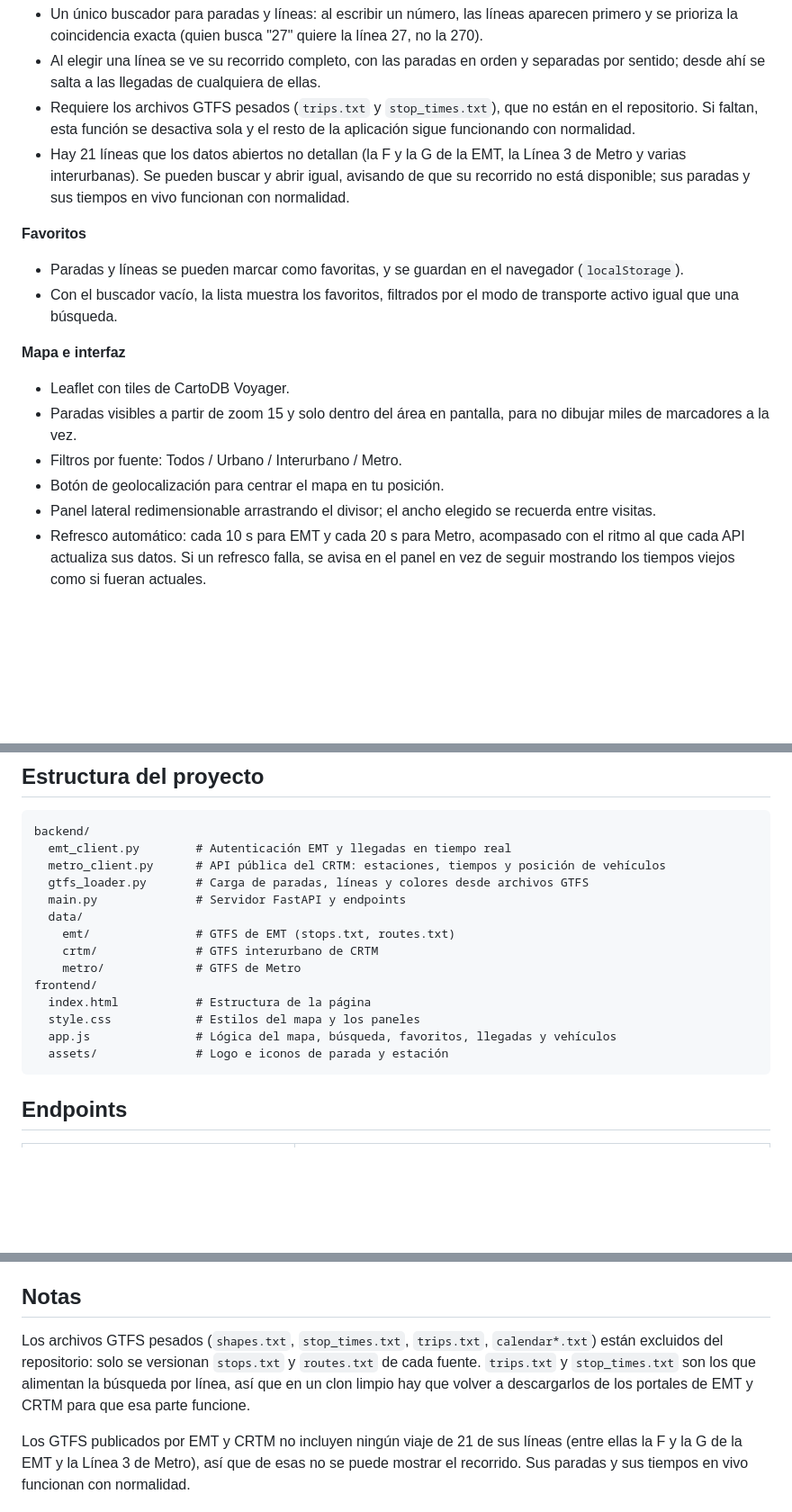
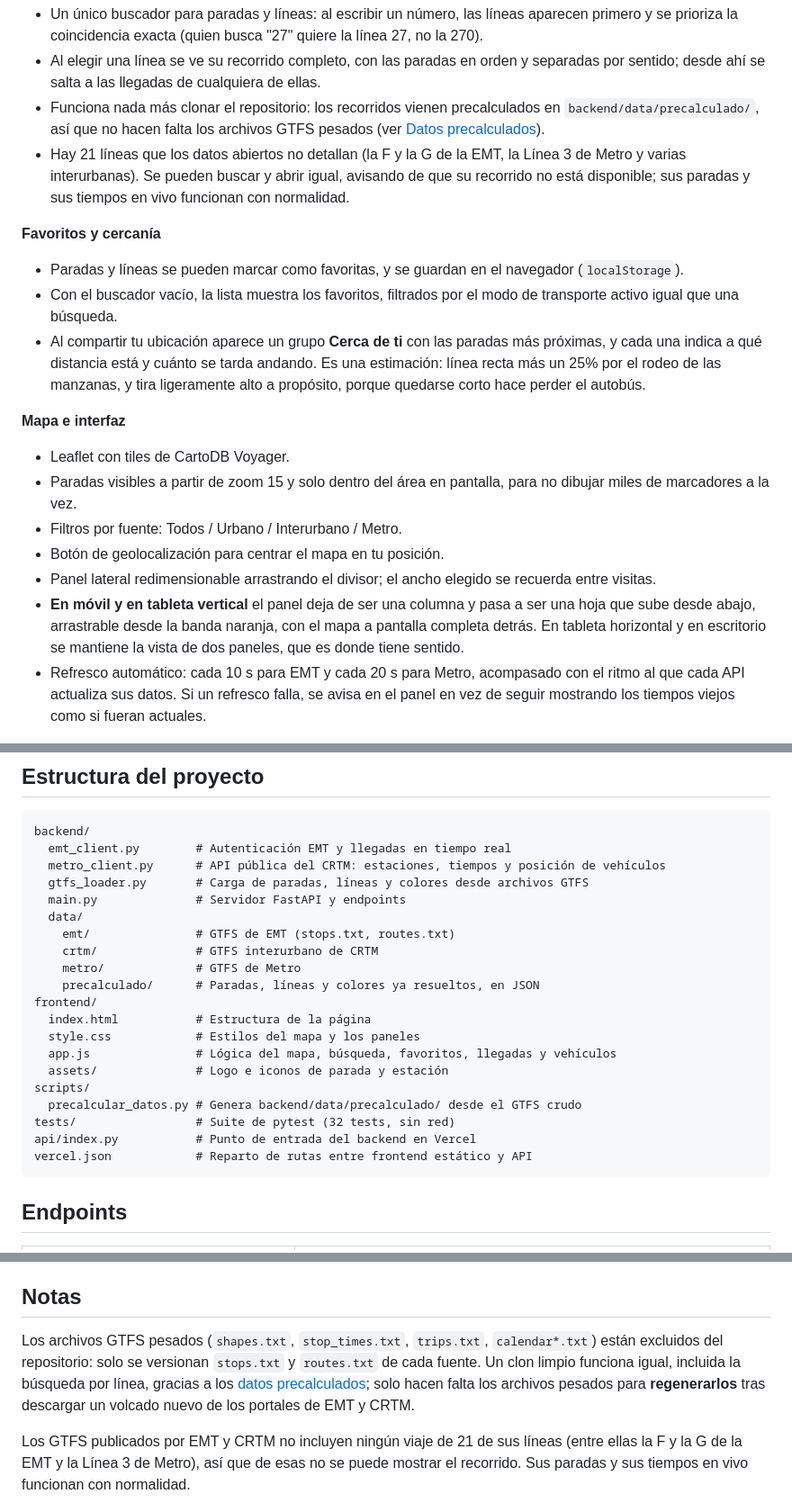
Before and after one commit to abrilespinosa/moom, a Markdown page: README.md, 3 parts joined by grey strips. Shown at 90% size. GitHub-like rendering; blank space fills up the shorter version.

````diff
--- a/README.md
+++ b/README.md
@@ -30,12 +34,13 @@ Aplicación para visualizar en un mapa, en tiempo real, el transporte público d
 **Búsqueda por línea**
 - Un único buscador para paradas y líneas: al escribir un número, las líneas aparecen primero y se prioriza la coincidencia exacta (quien busca "27" quiere la línea 27, no la 270).
 - Al elegir una línea se ve su recorrido completo, con las paradas en orden y separadas por sentido; desde ahí se salta a las llegadas de cualquiera de ellas.
-- Requiere los archivos GTFS pesados (`trips.txt` y `stop_times.txt`), que no están en el repositorio. Si faltan, esta función se desactiva sola y el resto de la aplicación sigue funcionando con normalidad.
+- Funciona nada más clonar el repositorio: los recorridos vienen precalculados en `backend/data/precalculado/`, así que no hacen falta los archivos GTFS pesados (ver [Datos precalculados](#datos-precalculados)).
 - Hay 21 líneas que los datos abiertos no detallan (la F y la G de la EMT, la Línea 3 de Metro y varias interurbanas). Se pueden buscar y abrir igual, avisando de que su recorrido no está disponible; sus paradas y sus tiempos en vivo funcionan con normalidad.
 
-**Favoritos**
+**Favoritos y cercanía**
 - Paradas y líneas se pueden marcar como favoritas, y se guardan en el navegador (`localStorage`).
 - Con el buscador vacío, la lista muestra los favoritos, filtrados por el modo de transporte activo igual que una búsqueda.
+- Al compartir tu ubicación aparece un grupo **Cerca de ti** con las paradas más próximas, y cada una indica a qué distancia está y cuánto se tarda andando. Es una estimación: línea recta más un 25% por el rodeo de las manzanas, y tira ligeramente alto a propósito, porque quedarse corto hace perder el autobús.
 
 **Mapa e interfaz**
 - Leaflet con tiles de CartoDB Voyager.
@@ -43,6 +48,7 @@ Aplicación para visualizar en un mapa, en tiempo real, el transporte público d
 - Filtros por fuente: Todos / Urbano / Interurbano / Metro.
 - Botón de geolocalización para centrar el mapa en tu posición.
 - Panel lateral redimensionable arrastrando el divisor; el ancho elegido se recuerda entre visitas.
+- **En móvil y en tableta vertical** el panel deja de ser una columna y pasa a ser una hoja que sube desde abajo, arrastrable desde la banda naranja, con el mapa a pantalla completa detrás. En tableta horizontal y en escritorio se mantiene la vista de dos paneles, que es donde tiene sentido.
 - Refresco automático: cada 10 s para EMT y cada 20 s para Metro, acompasado con el ritmo al que cada API actualiza sus datos. Si un refresco falla, se avisa en el panel en vez de seguir mostrando los tiempos viejos como si fueran actuales.
 
 ## Estructura del proyecto
@@ -57,11 +63,17 @@ backend/
     emt/               # GTFS de EMT (stops.txt, routes.txt)
     crtm/              # GTFS interurbano de CRTM
     metro/             # GTFS de Metro
+    precalculado/      # Paradas, líneas y colores ya resueltos, en JSON
 frontend/
   index.html           # Estructura de la página
   style.css            # Estilos del mapa y los paneles
   app.js               # Lógica del mapa, búsqueda, favoritos, llegadas y vehículos
   assets/              # Logo e iconos de parada y estación
+scripts/
+  precalcular_datos.py # Genera backend/data/precalculado/ desde el GTFS crudo
+tests/                 # Suite de pytest (32 tests, sin red)
+api/index.py           # Punto de entrada del backend en Vercel
+vercel.json            # Reparto de rutas entre frontend estático y API
 ```
 
 ## Endpoints
@@ -143,6 +188,6 @@ Una nota sobre esas APIs: la de EMT es oficial y está documentada. La del CRTM
 
 ## Notas
 
-Los archivos GTFS pesados (`shapes.txt`, `stop_times.txt`, `trips.txt`, `calendar*.txt`) están excluidos del repositorio: solo se versionan `stops.txt` y `routes.txt` de cada fuente. `trips.txt` y `stop_times.txt` son los que alimentan la búsqueda por línea, así que en un clon limpio hay que volver a descargarlos de los portales de EMT y CRTM para que esa parte funcione.
+Los archivos GTFS pesados (`shapes.txt`, `stop_times.txt`, `trips.txt`, `calendar*.txt`) están excluidos del repositorio: solo se versionan `stops.txt` y `routes.txt` de cada fuente. Un clon limpio funciona igual, incluida la búsqueda por línea, gracias a los [datos precalculados](#datos-precalculados); solo hacen falta los archivos pesados para **regenerarlos** tras descargar un volcado nuevo de los portales de EMT y CRTM.
 
 Los GTFS publicados por EMT y CRTM no incluyen ningún viaje de 21 de sus líneas (entre ellas la F y la G de la EMT y la Línea 3 de Metro), así que de esas no se puede mostrar el recorrido. Sus paradas y sus tiempos en vivo funcionan con normalidad.
````
Also changed, not shown: other parts of README.md (+39 -2 lines).
